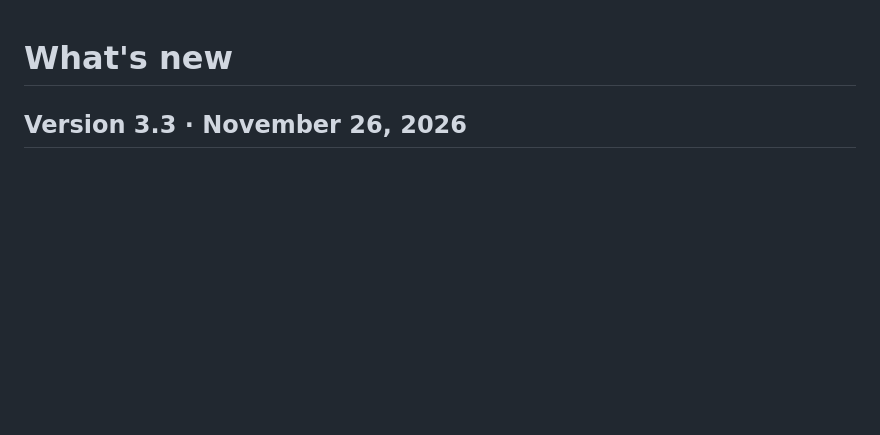
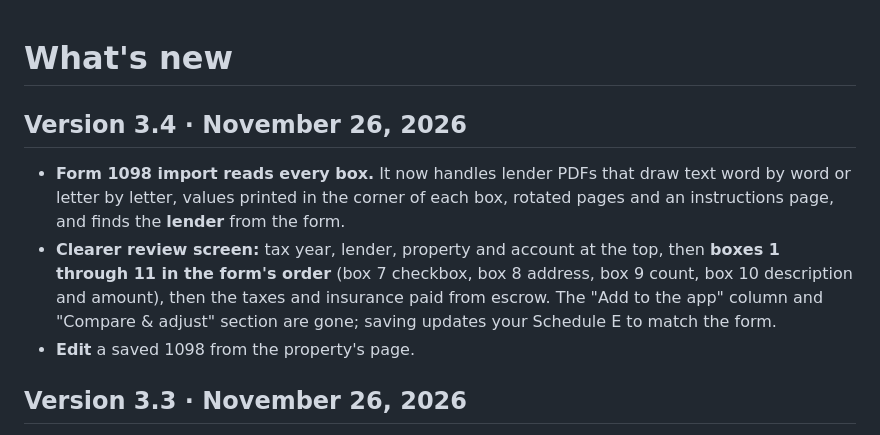
Before and after one commit to dannyspace21/Rental-Property-Expense-Tracker, a Markdown page: CHANGELOG.md, the part around the change. Drawn GitHub-style; blank space fills up the shorter version.

```diff
--- a/CHANGELOG.md
+++ b/CHANGELOG.md
@@ -1,4 +1,12 @@
 # What's new
+
+## Version 3.4 · November 26, 2026
+- **Form 1098 import reads every box.** It now handles lender PDFs that draw text word by word or letter by letter,
+  values printed in the corner of each box, rotated pages and an instructions page, and finds the **lender** from the form.
+- **Clearer review screen:** tax year, lender, property and account at the top, then **boxes 1 through 11 in the form's
+  order** (box 7 checkbox, box 8 address, box 9 count, box 10 description and amount), then the taxes and insurance paid from escrow.
+  The "Add to the app" column and "Compare & adjust" section are gone; saving updates your Schedule E to match the form.
+- **Edit** a saved 1098 from the property's page.
 
 ## Version 3.3 · November 26, 2026
 - **Loan information and Form 1098 now live on each property's page** (More → Properties → your property,
```
Also changed, not shown: HOW_TO_RUN.md (+3 -2 lines), README.md (+8 -5 lines), docs/screenshots/desktop-property.png, docs/screenshots/phone-1098-review.png, docs/screenshots/phone-property-loan.png, 5 other files.
